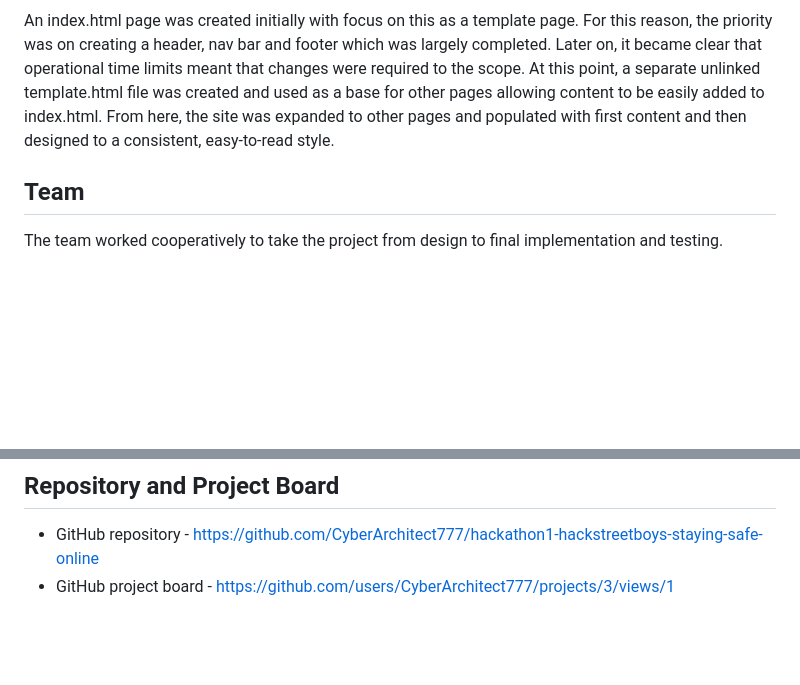
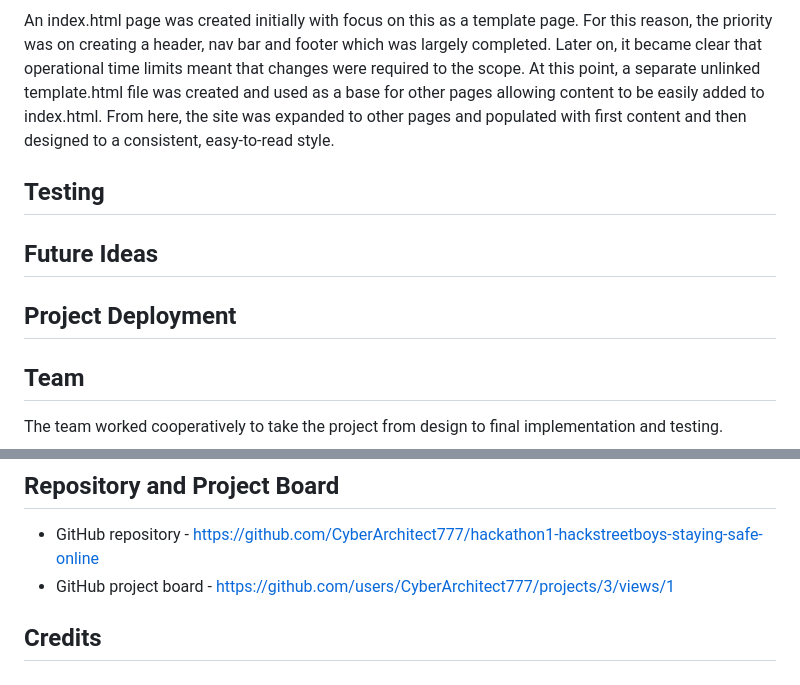
Before and after one commit to CyberArchitect777/hackathon1-hackstreetboys-staying-safe-online, a Markdown page: README.md, 2 parts joined by grey strips. Rendered like a GitHub page; blank space fills up the shorter version.

```diff
--- a/README.md
+++ b/README.md
@@ -62,6 +87,15 @@ A project board was set up during GitHub Projects and populated with tasks. As t
 Wireframe ideas for the design were created to give a sense of the kind of interface we were going for. It was made clear during preparation for this Hackathon (being the first one) that most of the focus would be on the coding for the challenge and thus only limited attempts were made on wireframing concepts. A design was drawn up on mobile dimensions and then expanded to show tablet and laptop/desktop layouts. An example illustration of a themed website in colour was then created using this approach. Ultimately, the styled design was not retained although the wireframed black and white designs ended up laying the ground work.
 
 An index.html page was created initially with focus on this as a template page. For this reason, the priority was on creating a header, nav bar and footer which was largely completed. Later on, it became clear that operational time limits meant that changes were required to the scope. At this point, a separate unlinked template.html file was created and used as a base for other pages allowing content to be easily added to index.html. From here, the site was expanded to other pages and populated with first content and then designed to a consistent, easy-to-read style.
+
+<a id="testing"></a>
+## Testing
+
+<a id="future"></a>
+## Future Ideas
+
+<a id="deployment"></a>
+## Project Deployment
 
 <a id="team"></a>
 ## Team
@@ -94,3 +128,6 @@ The team worked cooperatively to take the project from design to final implement
 
 - GitHub repository - https://github.com/CyberArchitect777/hackathon1-hackstreetboys-staying-safe-online
 - GitHub project board - https://github.com/users/CyberArchitect777/projects/3/views/1
+
+<a id="credits"></a>
+## Credits
```
Also changed, not shown: other parts of README.md (+35 -10 lines).
